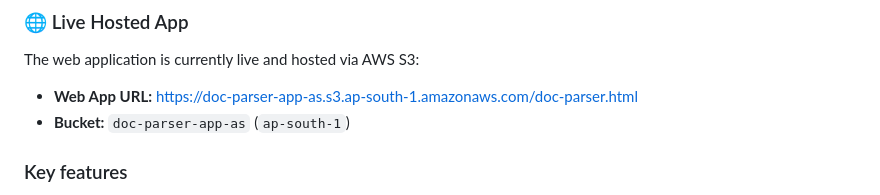
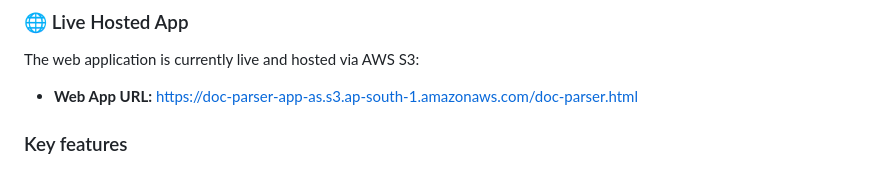
Before and after one commit to Alphoenixx/legal-doc-drafter, a Markdown page: README.md, the part around the change. GitHub-like rendering.

Commit message:
Update README to remove bucket details
Removed bucket information from the README.

```diff
--- a/README.md
+++ b/README.md
@@ -11,7 +11,6 @@ This repository is organized as a monorepo containing:
 ### 🌐 Live Hosted App
 The web application is currently live and hosted via AWS S3:
 - **Web App URL:** [https://doc-parser-app-as.s3.ap-south-1.amazonaws.com/doc-parser.html](https://doc-parser-app-as.s3.ap-south-1.amazonaws.com/doc-parser.html)
-- **Bucket:** `doc-parser-app-as` (`ap-south-1`)
 
 ### Key features
 
```
